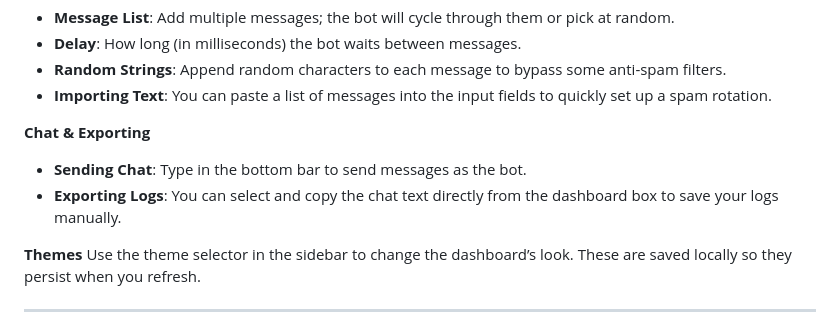
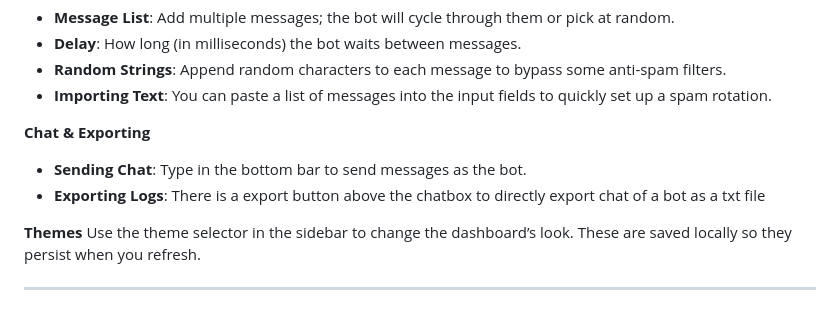
Before and after one commit to tanishisherewithhh/ImperialsBot, a Markdown page: GUIDE.md, the part around the change. Rendered like a GitHub page.

```diff
--- a/GUIDE.md
+++ b/GUIDE.md
@@ -75,7 +75,7 @@ The spammer allows the bot to send messages repeatedly.
 
 **Chat & Exporting**
 - **Sending Chat**: Type in the bottom bar to send messages as the bot.
-- **Exporting Logs**: You can select and copy the chat text directly from the dashboard box to save your logs manually.
+- **Exporting Logs**: There is a export button above the chatbox to directly export chat of a bot as a txt file
 
 **Themes**
 Use the theme selector in the sidebar to change the dashboard’s look. These are saved locally so they persist when you refresh.
```
